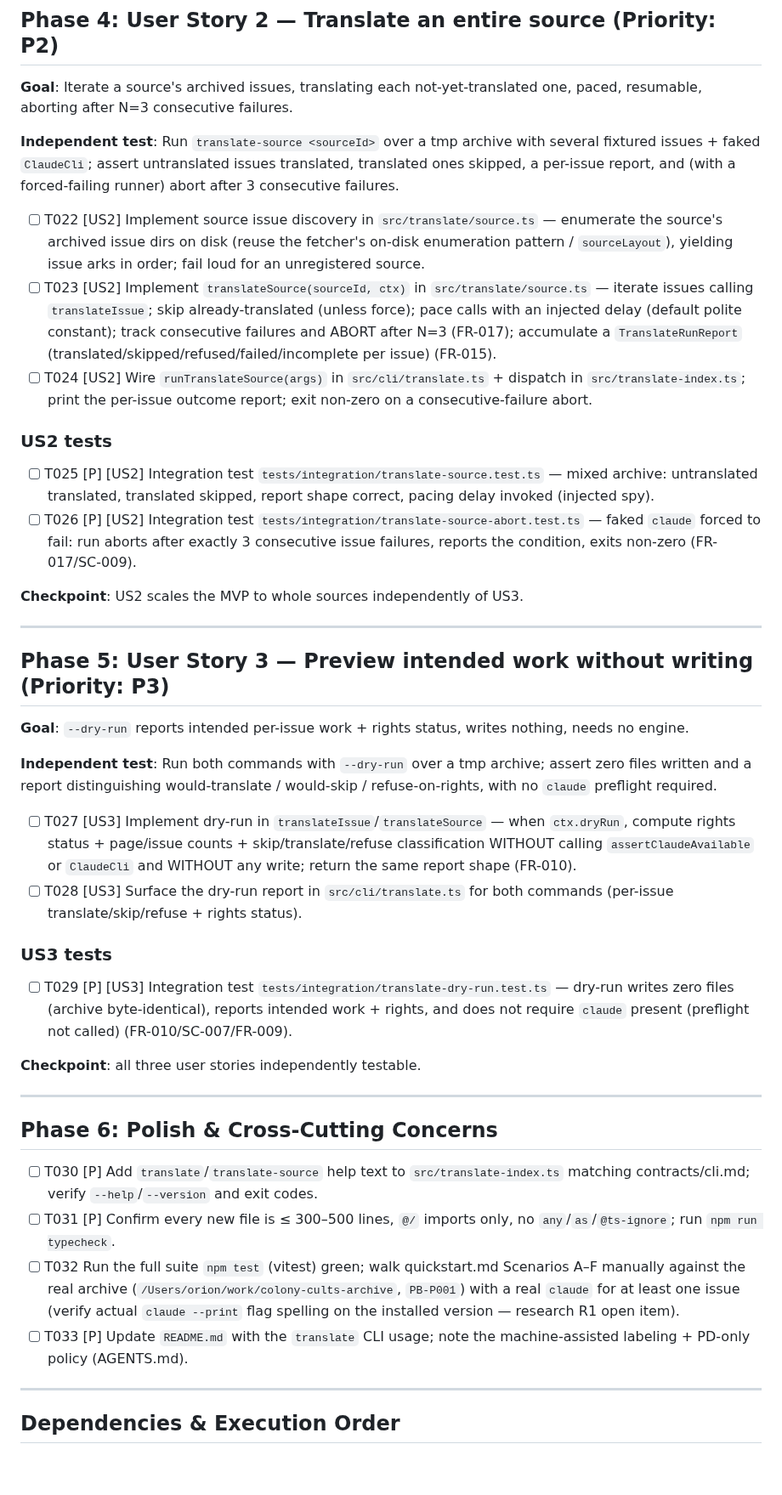
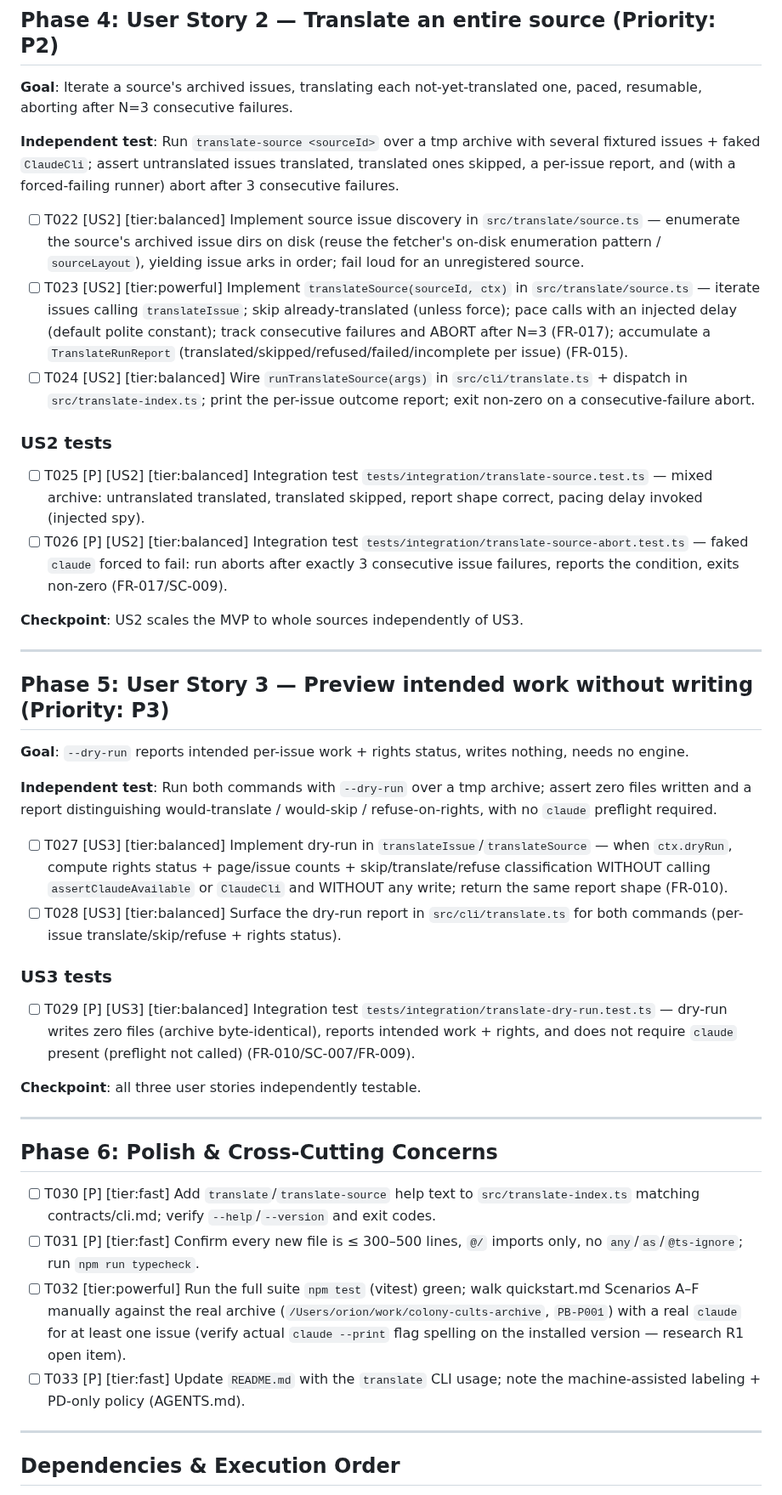
Before and after one commit to oletizi/colony-cults, a Markdown page: specs/002-source-translation/tasks.md, the part around one of its changes. Shown at 85% size. Drawn GitHub-style; blank space fills up the shorter version.

```diff
--- a/specs/002-source-translation/tasks.md
+++ b/specs/002-source-translation/tasks.md
@@ -85,14 +85,14 @@ This feature REUSES the shipped fetcher modules — do not reimplement: `@/archi
 
 **Independent test**: Run `translate-source <sourceId>` over a tmp archive with several fixtured issues + faked `ClaudeCli`; assert untranslated issues translated, translated ones skipped, a per-issue report, and (with a forced-failing runner) abort after 3 consecutive failures.
 
-- [ ] T022 [US2] Implement source issue discovery in `src/translate/source.ts` — enumerate the source's archived issue dirs on disk (reuse the fetcher's on-disk enumeration pattern / `sourceLayout`), yielding issue arks in order; fail loud for an unregistered source.
-- [ ] T023 [US2] Implement `translateSource(sourceId, ctx)` in `src/translate/source.ts` — iterate issues calling `translateIssue`; skip already-translated (unless force); pace calls with an injected delay (default polite constant); track consecutive failures and ABORT after N=3 (FR-017); accumulate a `TranslateRunReport` (translated/skipped/refused/failed/incomplete per issue) (FR-015).
-- [ ] T024 [US2] Wire `runTranslateSource(args)` in `src/cli/translate.ts` + dispatch in `src/translate-index.ts`; print the per-issue outcome report; exit non-zero on a consecutive-failure abort.
+- [ ] T022 [US2] [tier:balanced] Implement source issue discovery in `src/translate/source.ts` — enumerate the source's archived issue dirs on disk (reuse the fetcher's on-disk enumeration pattern / `sourceLayout`), yielding issue arks in order; fail loud for an unregistered source.
+- [ ] T023 [US2] [tier:powerful] Implement `translateSource(sourceId, ctx)` in `src/translate/source.ts` — iterate issues calling `translateIssue`; skip already-translated (unless force); pace calls with an injected delay (default polite constant); track consecutive failures and ABORT after N=3 (FR-017); accumulate a `TranslateRunReport` (translated/skipped/refused/failed/incomplete per issue) (FR-015).
+- [ ] T024 [US2] [tier:balanced] Wire `runTranslateSource(args)` in `src/cli/translate.ts` + dispatch in `src/translate-index.ts`; print the per-issue outcome report; exit non-zero on a consecutive-failure abort.
 
 ### US2 tests
 
-- [ ] T025 [P] [US2] Integration test `tests/integration/translate-source.test.ts` — mixed archive: untranslated translated, translated skipped, report shape correct, pacing delay invoked (injected spy).
-- [ ] T026 [P] [US2] Integration test `tests/integration/translate-source-abort.test.ts` — faked `claude` forced to fail: run aborts after exactly 3 consecutive issue failures, reports the condition, exits non-zero (FR-017/SC-009).
+- [ ] T025 [P] [US2] [tier:balanced] Integration test `tests/integration/translate-source.test.ts` — mixed archive: untranslated translated, translated skipped, report shape correct, pacing delay invoked (injected spy).
+- [ ] T026 [P] [US2] [tier:balanced] Integration test `tests/integration/translate-source-abort.test.ts` — faked `claude` forced to fail: run aborts after exactly 3 consecutive issue failures, reports the condition, exits non-zero (FR-017/SC-009).
 
 **Checkpoint**: US2 scales the MVP to whole sources independently of US3.
 
@@ -104,12 +104,12 @@ This feature REUSES the shipped fetcher modules — do not reimplement: `@/archi
 
 **Independent test**: Run both commands with `--dry-run` over a tmp archive; assert zero files written and a report distinguishing would-translate / would-skip / refuse-on-rights, with no `claude` preflight required.
 
-- [ ] T027 [US3] Implement dry-run in `translateIssue`/`translateSource` — when `ctx.dryRun`, compute rights status + page/issue counts + skip/translate/refuse classification WITHOUT calling `assertClaudeAvailable` or `ClaudeCli` and WITHOUT any write; return the same report shape (FR-010).
-- [ ] T028 [US3] Surface the dry-run report in `src/cli/translate.ts` for both commands (per-issue translate/skip/refuse + rights status).
+- [ ] T027 [US3] [tier:balanced] Implement dry-run in `translateIssue`/`translateSource` — when `ctx.dryRun`, compute rights status + page/issue counts + skip/translate/refuse classification WITHOUT calling `assertClaudeAvailable` or `ClaudeCli` and WITHOUT any write; return the same report shape (FR-010).
+- [ ] T028 [US3] [tier:balanced] Surface the dry-run report in `src/cli/translate.ts` for both commands (per-issue translate/skip/refuse + rights status).
 
 ### US3 tests
 
-- [ ] T029 [P] [US3] Integration test `tests/integration/translate-dry-run.test.ts` — dry-run writes zero files (archive byte-identical), reports intended work + rights, and does not require `claude` present (preflight not called) (FR-010/SC-007/FR-009).
+- [ ] T029 [P] [US3] [tier:balanced] Integration test `tests/integration/translate-dry-run.test.ts` — dry-run writes zero files (archive byte-identical), reports intended work + rights, and does not require `claude` present (preflight not called) (FR-010/SC-007/FR-009).
 
 **Checkpoint**: all three user stories independently testable.
 
@@ -117,10 +117,10 @@ This feature REUSES the shipped fetcher modules — do not reimplement: `@/archi
 
 ## Phase 6: Polish & Cross-Cutting Concerns
 
-- [ ] T030 [P] Add `translate`/`translate-source` help text to `src/translate-index.ts` matching contracts/cli.md; verify `--help`/`--version` and exit codes.
-- [ ] T031 [P] Confirm every new file is ≤ 300–500 lines, `@/` imports only, no `any`/`as`/`@ts-ignore`; run `npm run typecheck`.
-- [ ] T032 Run the full suite `npm test` (vitest) green; walk quickstart.md Scenarios A–F manually against the real archive (`/Users/orion/work/colony-cults-archive`, `PB-P001`) with a real `claude` for at least one issue (verify actual `claude --print` flag spelling on the installed version — research R1 open item).
-- [ ] T033 [P] Update `README.md` with the `translate` CLI usage; note the machine-assisted labeling + PD-only policy (AGENTS.md).
+- [ ] T030 [P] [tier:fast] Add `translate`/`translate-source` help text to `src/translate-index.ts` matching contracts/cli.md; verify `--help`/`--version` and exit codes.
+- [ ] T031 [P] [tier:fast] Confirm every new file is ≤ 300–500 lines, `@/` imports only, no `any`/`as`/`@ts-ignore`; run `npm run typecheck`.
+- [ ] T032 [tier:powerful] Run the full suite `npm test` (vitest) green; walk quickstart.md Scenarios A–F manually against the real archive (`/Users/orion/work/colony-cults-archive`, `PB-P001`) with a real `claude` for at least one issue (verify actual `claude --print` flag spelling on the installed version — research R1 open item).
+- [ ] T033 [P] [tier:fast] Update `README.md` with the `translate` CLI usage; note the machine-assisted labeling + PD-only policy (AGENTS.md).
 
 ---
 
```
Also changed, not shown: other parts of specs/002-source-translation/tasks.md (+21 -21 lines).
